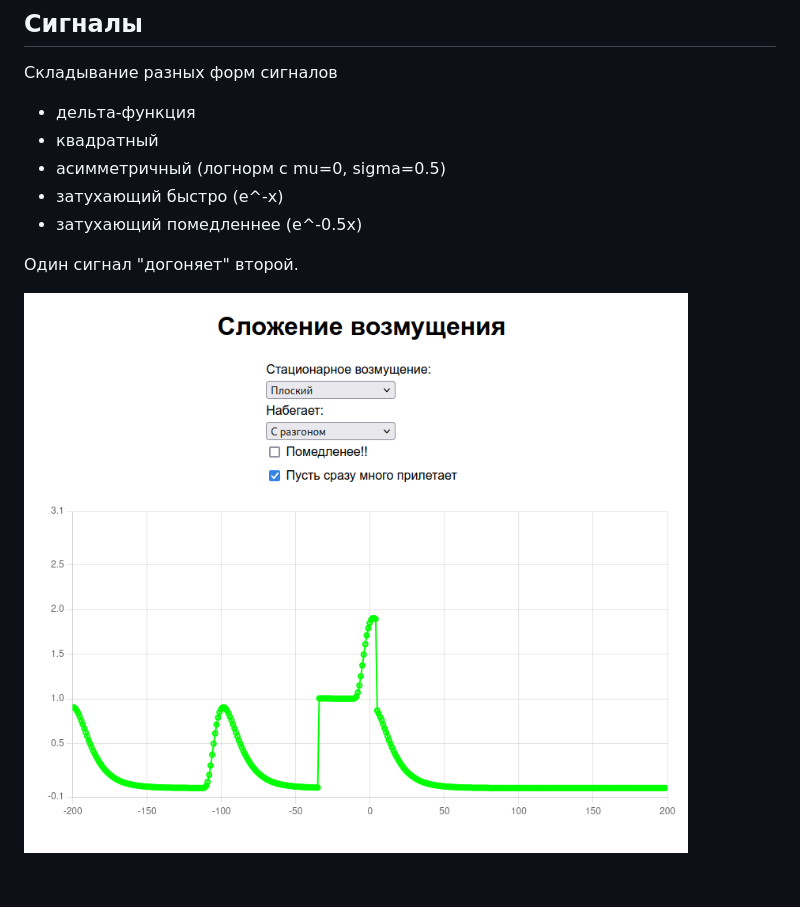
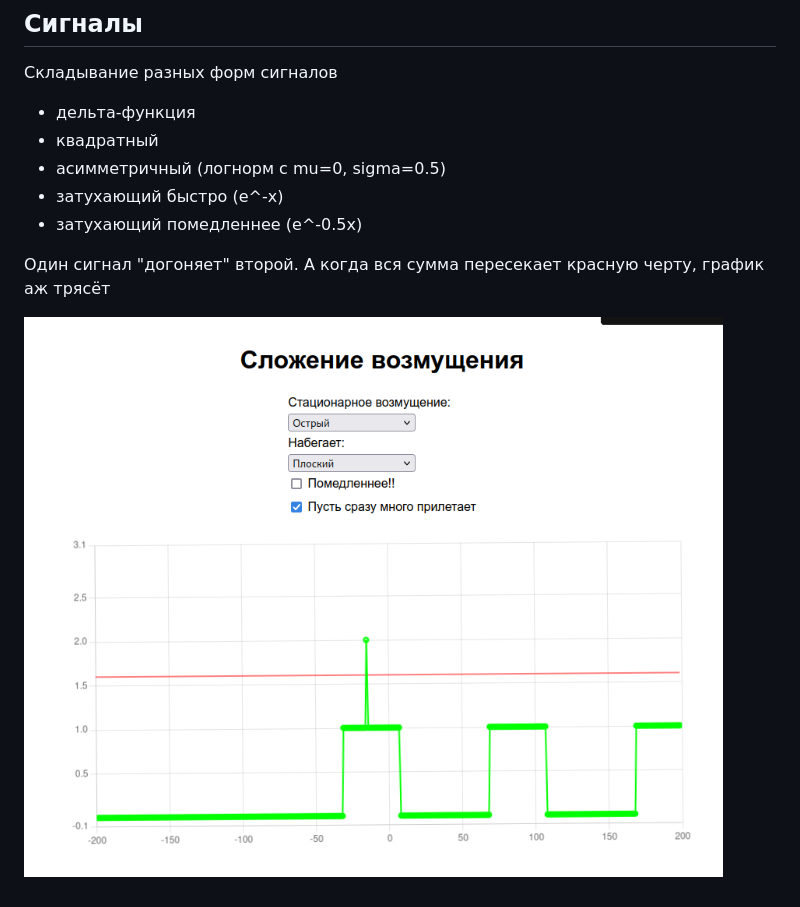
Before and after one commit to shrimpsizemoose/one-shots, a Markdown page: README.md, the part around the change. Drawn GitHub-style; pictures changed too: screenshots/signals.png.

```diff
--- a/README.md
+++ b/README.md
@@ -12,6 +12,6 @@
 * затухающий быстро (e^-x)
 * затухающий помедленнее (e^-0.5x)
 
-Один сигнал "догоняет" второй.
+Один сигнал "догоняет" второй. А когда вся сумма пересекает красную черту, график аж трясёт
 
 ![signals screenshot](./screenshots/signals.png)
```
Also changed, not shown: 1 other file.
